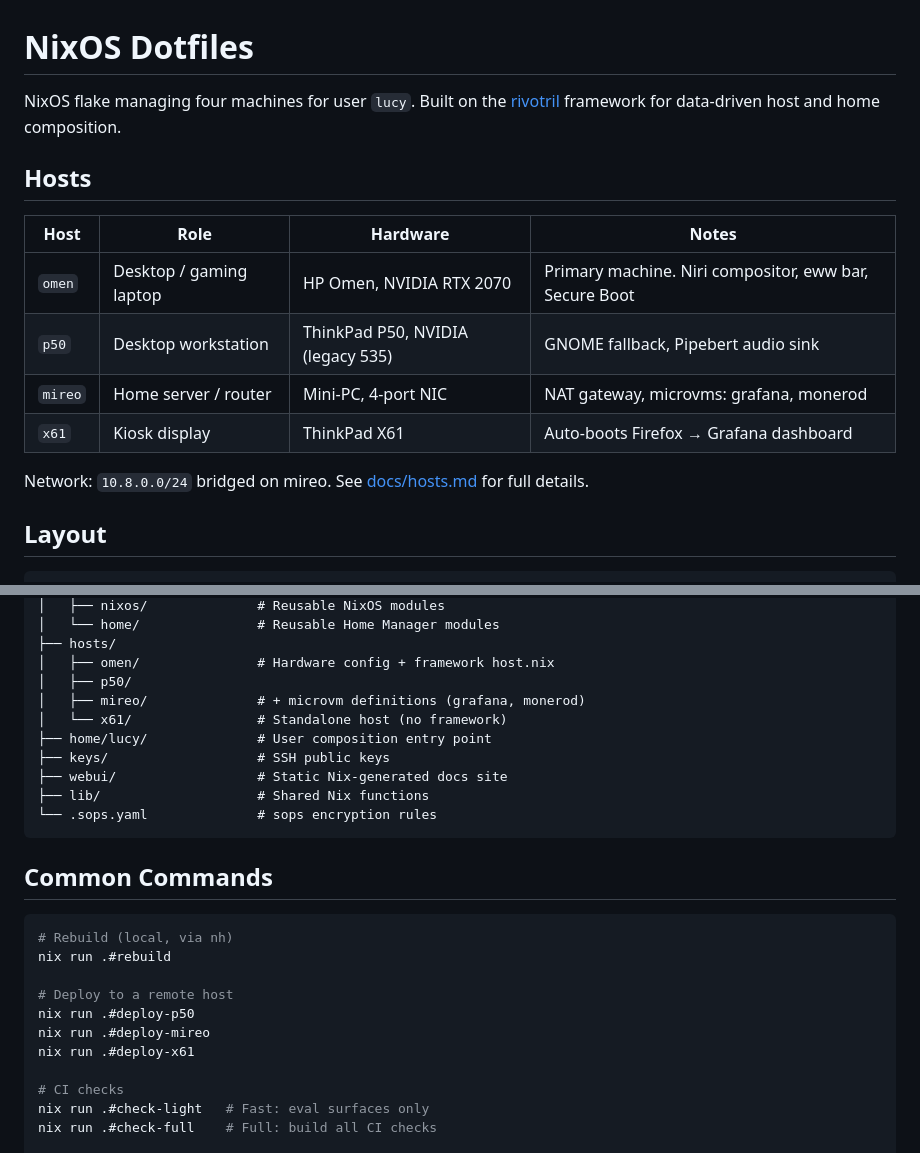
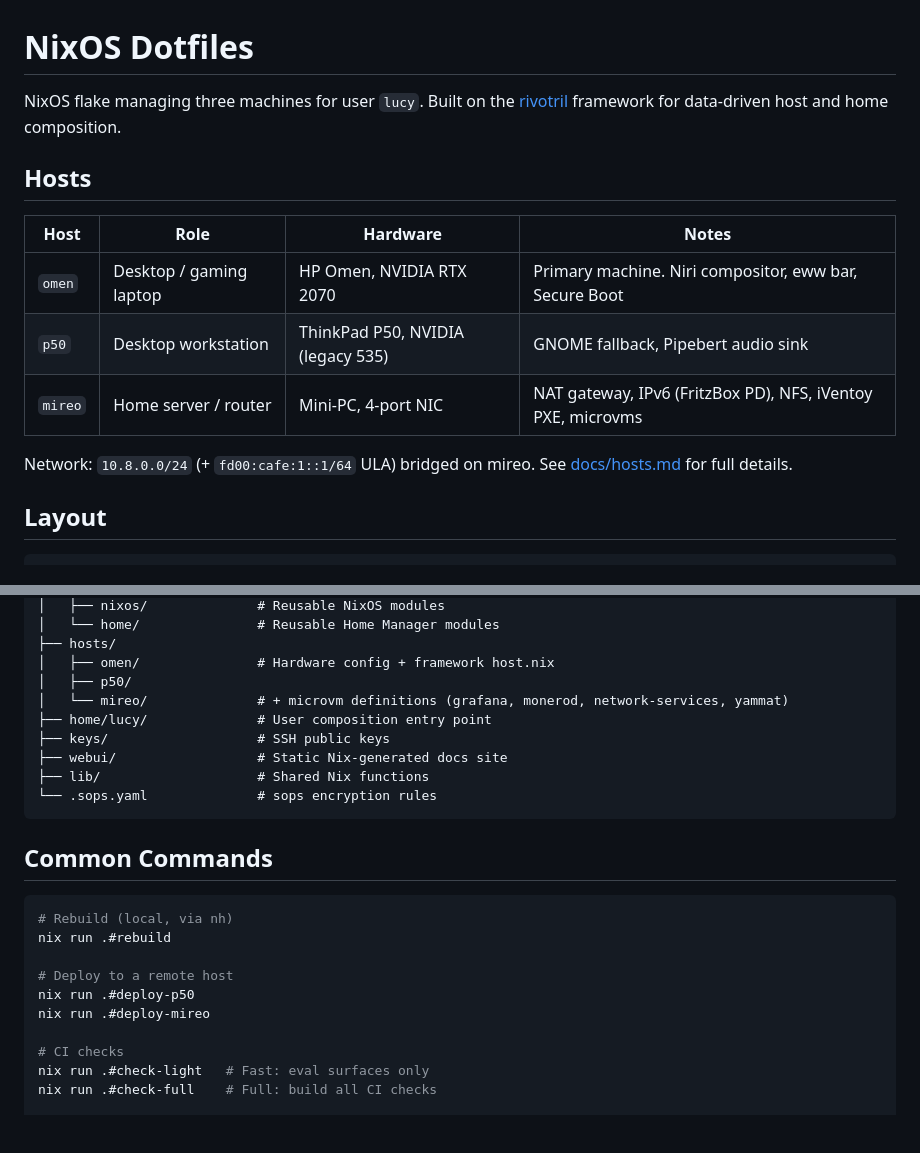
Before and after one commit to flakesonnix/homelab, a Markdown page: README.md, 2 parts joined by grey strips. Drawn GitHub-style; blank space fills up the shorter version.

Commit message:
docs: update README and docs for current 3-host state
Remove x61, reflect mireo additions (IPv6, NFS, iVentoy, dnsmasq on
host, Avahi, Netdata, yammat microvm), fix microvm resource table.

```diff
--- a/README.md
+++ b/README.md
@@ -1,6 +1,6 @@
 # NixOS Dotfiles
 
-NixOS flake managing four machines for user `lucy`. Built on the [rivotril](https://github.com/flakesonnix/rivotril) framework for data-driven host and home composition.
+NixOS flake managing three machines for user `lucy`. Built on the [rivotril](https://github.com/flakesonnix/rivotril) framework for data-driven host and home composition.
 
 ## Hosts
 
@@ -8,10 +8,9 @@ NixOS flake managing four machines for user `lucy`. Built on the [rivotril](http
 |------|------|----------|-------|
 | `omen` | Desktop / gaming laptop | HP Omen, NVIDIA RTX 2070 | Primary machine. Niri compositor, eww bar, Secure Boot |
 | `p50` | Desktop workstation | ThinkPad P50, NVIDIA (legacy 535) | GNOME fallback, Pipebert audio sink |
-| `mireo` | Home server / router | Mini-PC, 4-port NIC | NAT gateway, microvms: grafana, monerod |
-| `x61` | Kiosk display | ThinkPad X61 | Auto-boots Firefox → Grafana dashboard |
+| `mireo` | Home server / router | Mini-PC, 4-port NIC | NAT gateway, IPv6 (FritzBox PD), NFS, iVentoy PXE, microvms |
 
-Network: `10.8.0.0/24` bridged on mireo. See [docs/hosts.md](docs/hosts.md) for full details.
+Network: `10.8.0.0/24` (+ `fd00:cafe:1::1/64` ULA) bridged on mireo. See [docs/hosts.md](docs/hosts.md) for full details.
 
 ## Layout
 
@@ -37,8 +36,7 @@ Network: `10.8.0.0/24` bridged on mireo. See [docs/hosts.md](docs/hosts.md) for
 ├── hosts/
 │   ├── omen/               # Hardware config + framework host.nix
 │   ├── p50/
-│   ├── mireo/              # + microvm definitions (grafana, monerod)
-│   └── x61/                # Standalone host (no framework)
+│   └── mireo/              # + microvm definitions (grafana, monerod, network-services, yammat)
 ├── home/lucy/              # User composition entry point
 ├── keys/                   # SSH public keys
 ├── webui/                  # Static Nix-generated docs site
@@ -55,7 +53,6 @@ nix run .#rebuild
 # Deploy to a remote host
 nix run .#deploy-p50
 nix run .#deploy-mireo
-nix run .#deploy-x61
 
 # CI checks
 nix run .#check-light   # Fast: eval surfaces only
```
Also changed, not shown: docs/hosts.md (+22 -42 lines), docs/modules.md (+1 -1 lines).
